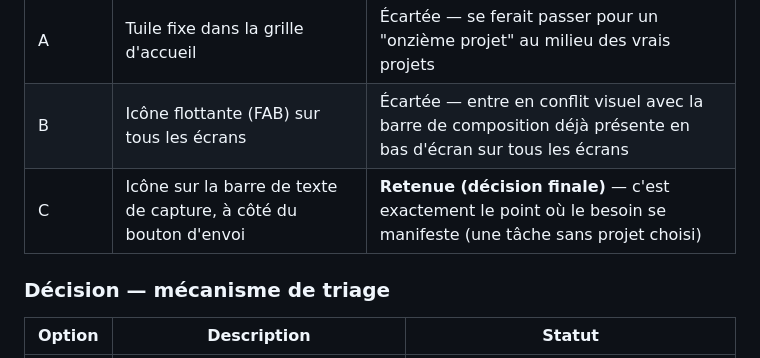
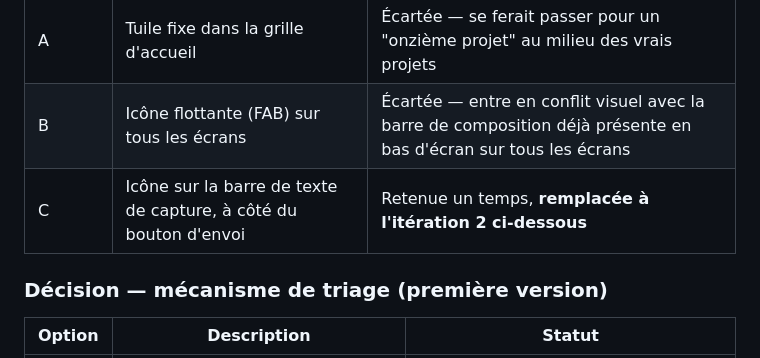
Before and after one commit to harimalal/dropit, a Markdown page: MISSIONS/2026-09-08-vision-engagement-identite/decisions.md, the part around one of its changes. Drawn GitHub-style.

```diff
--- a/MISSIONS/2026-09-08-vision-engagement-identite/decisions.md
+++ b/MISSIONS/2026-09-08-vision-engagement-identite/decisions.md
@@ -69,9 +69,9 @@ Aucune itération : décision stable dès la première proposition.
 |---|---|---|
 | A | Tuile fixe dans la grille d'accueil | Écartée — se ferait passer pour un "onzième projet" au milieu des vrais projets |
 | B | Icône flottante (FAB) sur tous les écrans | Écartée — entre en conflit visuel avec la barre de composition déjà présente en bas d'écran sur tous les écrans |
-| C | Icône sur la barre de texte de capture, à côté du bouton d'envoi | **Retenue (décision finale)** — c'est exactement le point où le besoin se manifeste (une tâche sans projet choisi) |
+| C | Icône sur la barre de texte de capture, à côté du bouton d'envoi | Retenue un temps, **remplacée à l'itération 2 ci-dessous** |
 
-### Décision — mécanisme de triage
+### Décision — mécanisme de triage (première version)
 | Option | Description | Statut |
 |---|---|---|
 | A | Glisser-déposer / bouton "déplacer vers..." depuis un écran dédié | Écartée pour le MVP — plus lourd à construire qu'une liste simple |
```
Also changed, not shown: other parts of MISSIONS/2026-09-08-vision-engagement-identite/decisions.md (+18 -1 lines), MISSIONS/2026-09-08-vision-engagement-identite/etat.md (+5 -2 lines).
